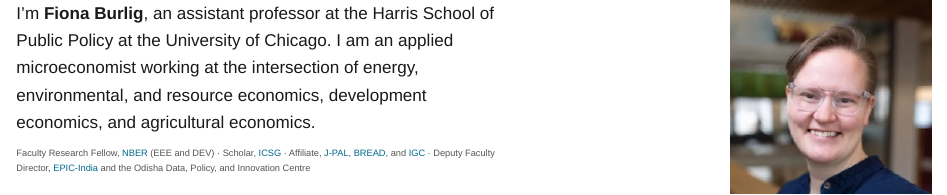
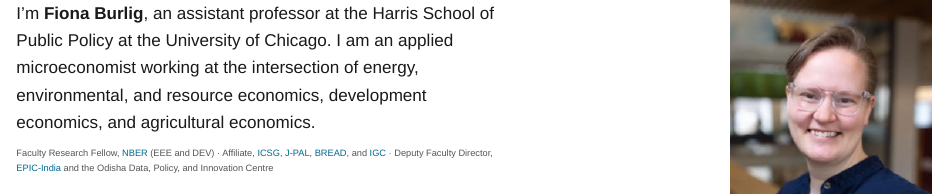
Before and after one commit to fburlig/fburlig.github.io, a Quarto document (index.qmd): the page in a window 1100 px wide, from its top. Rendered offline with R 4.5, knitr and Pandoc in place of Quarto, with nearby package versions.

Commit message:
ICSG as first affiliate

```diff
--- a/index.qmd
+++ b/index.qmd
@@ -9,7 +9,7 @@ toc: false
 
 I'm **Fiona Burlig**, an assistant professor at the Harris School of Public Policy at the University of Chicago. I am an applied microeconomist working at the intersection of energy, environmental, and resource economics, development economics, and agricultural economics.
 
-<p class="meta">Faculty Research Fellow, <a href="https://www.nber.org/people/fiona_burlig">NBER</a> (EEE and DEV) · Scholar, <a href="https://climate.uchicago.edu/people/fiona-burlig/">ICSG</a> · Affiliate, <a href="https://www.povertyactionlab.org/person/burlig">J-PAL</a>, <a href="https://www.ibread.org/who-we-are">BREAD</a>, and <a href="https://www.theigc.org/people/fiona-burlig">IGC</a> · Deputy Faculty Director, <a href="https://epic.uchicago.in/people/fiona-burlig/">EPIC-India</a> and the Odisha Data, Policy, and Innovation Centre</p>
+<p class="meta">Faculty Research Fellow, <a href="https://www.nber.org/people/fiona_burlig">NBER</a> (EEE and DEV) · Affiliate, <a href="https://climate.uchicago.edu/people/fiona-burlig/">ICSG</a>, <a href="https://www.povertyactionlab.org/person/burlig">J-PAL</a>, <a href="https://www.ibread.org/who-we-are">BREAD</a>, and <a href="https://www.theigc.org/people/fiona-burlig">IGC</a> · Deputy Faculty Director, <a href="https://epic.uchicago.in/people/fiona-burlig/">EPIC-India</a> and the Odisha Data, Policy, and Innovation Centre</p>
 
 ### selected research
 
```
